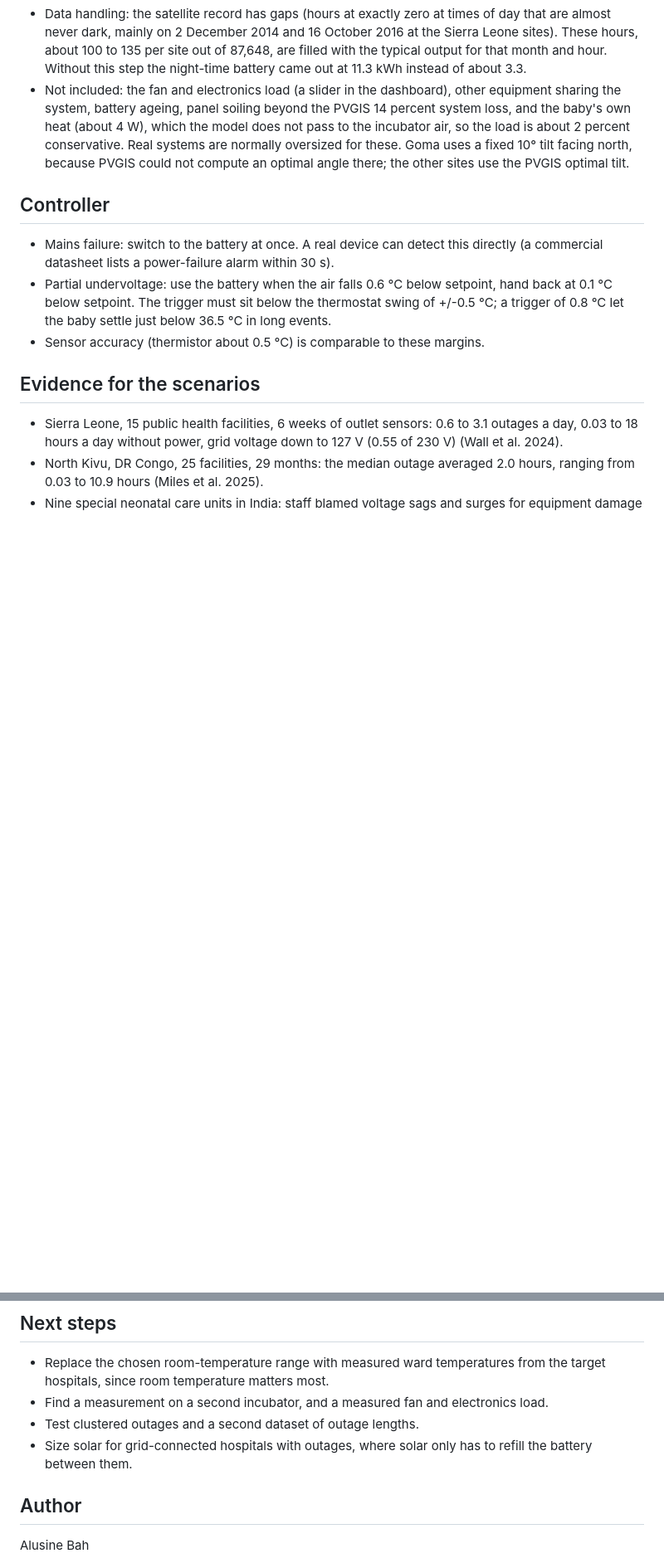
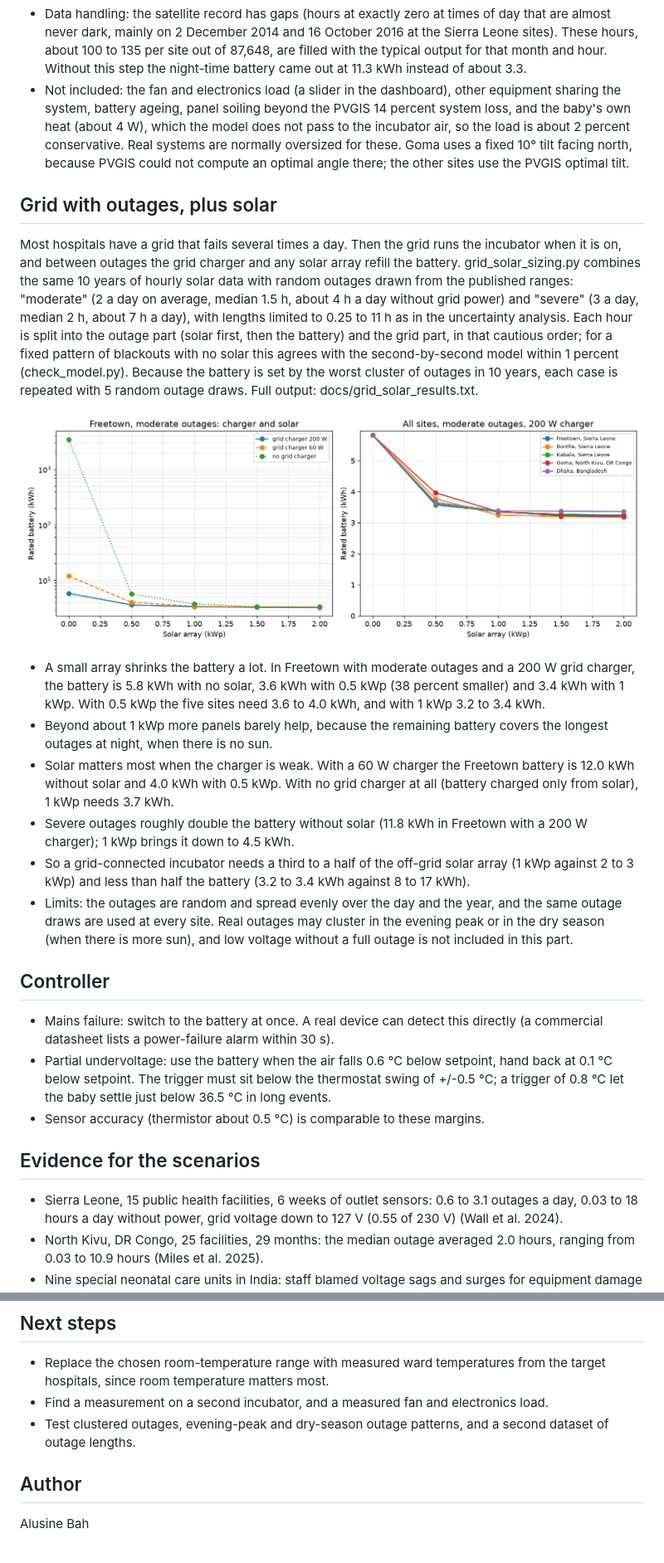
Before and after one commit to Alusine-bah/incubator-power-resilience, a Markdown page: README.md, 2 parts joined by grey strips. Shown at 83% size. GitHub-like rendering; pictures changed too: docs/grid_solar.png (added); blank space fills up the shorter version.

Commit message:
Add grid-with-outages solar mode and the uncertainty tab
Co-Authored-By: Claude Opus 5.5 <noreply@anthropic.com>

```diff
--- a/README.md
+++ b/README.md
@@ -88,6 +91,18 @@ Smallest battery (rated, 80 percent usable) with no hour without power in 10 yea
 - The room matters here too. If the ward follows the outdoor air, the incubator draws less in Sierra Leone (118 to 129 W on average, outdoor air about 26 °C) but much more in Goma (240 W), where the outdoor air averages 18.9 °C at about 1,500 m altitude. With 2.5 kWp, Goma then needs 23.8 kWh instead of 9.5 kWh. Whether a ward follows the outdoor air is an assumption; measured ward temperatures were not found.
 - Data handling: the satellite record has gaps (hours at exactly zero at times of day that are almost never dark, mainly on 2 December 2014 and 16 October 2016 at the Sierra Leone sites). These hours, about 100 to 135 per site out of 87,648, are filled with the typical output for that month and hour. Without this step the night-time battery came out at 11.3 kWh instead of about 3.3.
 - Not included: the fan and electronics load (a slider in the dashboard), other equipment sharing the system, battery ageing, panel soiling beyond the PVGIS 14 percent system loss, and the baby's own heat (about 4 W), which the model does not pass to the incubator air, so the load is about 2 percent conservative. Real systems are normally oversized for these. Goma uses a fixed 10° tilt facing north, because PVGIS could not compute an optimal angle there; the other sites use the PVGIS optimal tilt.
+
+## Grid with outages, plus solar
+Most hospitals have a grid that fails several times a day. Then the grid runs the incubator when it is on, and between outages the grid charger and any solar array refill the battery. grid_solar_sizing.py combines the same 10 years of hourly solar data with random outages drawn from the published ranges: "moderate" (2 a day on average, median 1.5 h, about 4 h a day without grid power) and "severe" (3 a day, median 2 h, about 7 h a day), with lengths limited to 0.25 to 11 h as in the uncertainty analysis. Each hour is split into the outage part (solar first, then the battery) and the grid part, in that cautious order; for a fixed pattern of blackouts with no solar this agrees with the second-by-second model within 1 percent (check_model.py). Because the battery is set by the worst cluster of outages in 10 years, each case is repeated with 5 random outage draws. Full output: docs/grid_solar_results.txt.
+
+![Battery needed with grid outages, by grid charger and solar array size](docs/grid_solar.png)
+
+- A small array shrinks the battery a lot. In Freetown with moderate outages and a 200 W grid charger, the battery is 5.8 kWh with no solar, 3.6 kWh with 0.5 kWp (38 percent smaller) and 3.4 kWh with 1 kWp. With 0.5 kWp the five sites need 3.6 to 4.0 kWh, and with 1 kWp 3.2 to 3.4 kWh.
+- Beyond about 1 kWp more panels barely help, because the remaining battery covers the longest outages at night, when there is no sun.
+- Solar matters most when the charger is weak. With a 60 W charger the Freetown battery is 12.0 kWh without solar and 4.0 kWh with 0.5 kWp. With no grid charger at all (battery charged only from solar), 1 kWp needs 3.7 kWh.
+- Severe outages roughly double the battery without solar (11.8 kWh in Freetown with a 200 W charger); 1 kWp brings it down to 4.5 kWh.
+- So a grid-connected incubator needs a third to a half of the off-grid solar array (1 kWp against 2 to 3 kWp) and less than half the battery (3.2 to 3.4 kWh against 8 to 17 kWh).
+- Limits: the outages are random and spread evenly over the day and the year, and the same outage draws are used at every site. Real outages may cluster in the evening peak or in the dry season (when there is more sun), and low voltage without a full outage is not included in this part.
 
 ## Controller
 - Mains failure: switch to the battery at once. A real device can detect this directly (a commercial datasheet lists a power-failure alarm within 30 s).
@@ -114,8 +129,7 @@ The first version assumed a heat loss of 5 W/°C, which gave a rated battery of
 ## Next steps
 - Replace the chosen room-temperature range with measured ward temperatures from the target hospitals, since room temperature matters most.
 - Find a measurement on a second incubator, and a measured fan and electronics load.
-- Test clustered outages and a second dataset of outage lengths.
-- Size solar for grid-connected hospitals with outages, where solar only has to refill the battery between them.
+- Test clustered outages, evening-peak and dry-season outage patterns, and a second dataset of outage lengths.
 
 ## Author
 Alusine Bah
```
Also changed, not shown: other parts of README.md (+4 -1 lines), PARAMETERS.md (+6 -0 lines), 7 other files.
